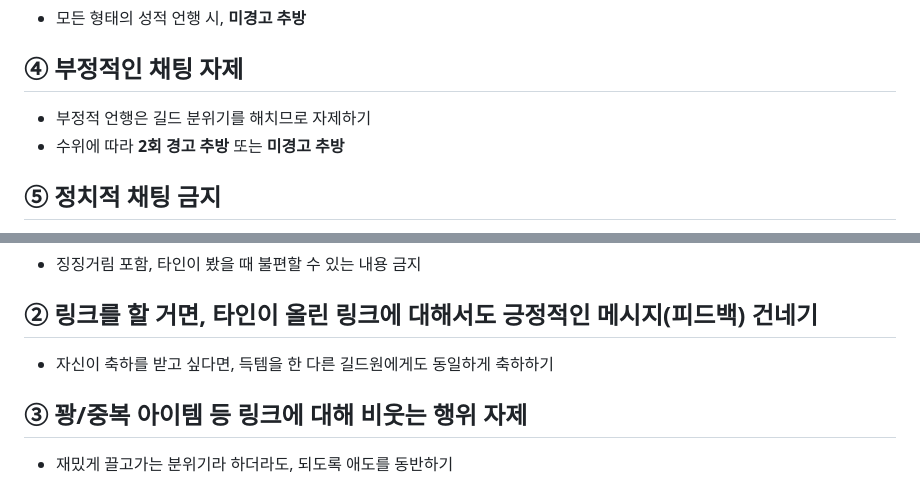
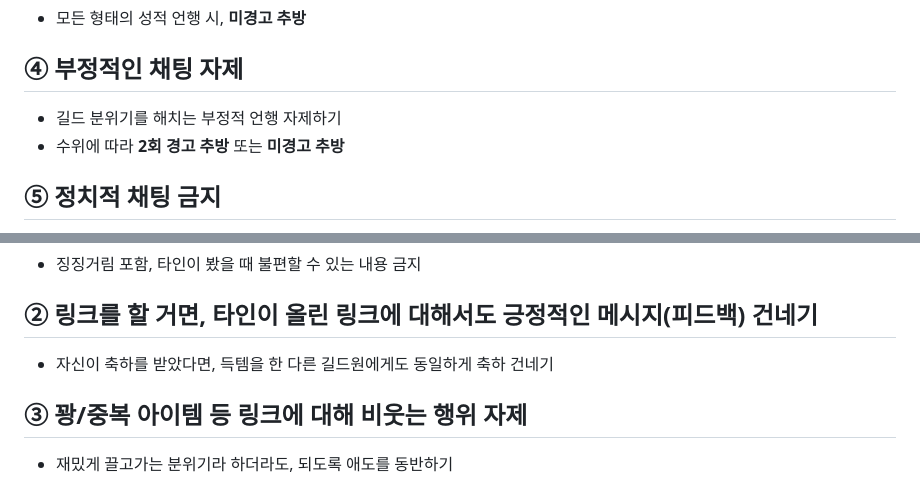
Before and after one commit to n0hack/brunch-rules-web, a Markdown page: src/post/rules.md, 2 parts joined by grey strips. GitHub-like rendering.

Commit message:
모호한 내용 수정

```diff
--- a/src/post/rules.md
+++ b/src/post/rules.md
@@ -34,7 +34,7 @@
 
 ## ④ 부정적인 채팅 자제
 
-- 부정적 언행은 길드 분위기를 해치므로 자제하기
+- 길드 분위기를 해치는 부정적 언행 자제하기
 - 수위에 따라 **2회 경고 추방** 또는 **미경고 추방**
 
 ## ⑤ 정치적 채팅 금지
@@ -53,7 +53,7 @@
 
 ## ② 링크를 할 거면, 타인이 올린 링크에 대해서도 긍정적인 메시지(피드백) 건네기
 
-- 자신이 축하를 받고 싶다면, 득템을 한 다른 길드원에게도 동일하게 축하하기
+- 자신이 축하를 받았다면, 득템을 한 다른 길드원에게도 동일하게 축하 건네기
 
 ## ③ 꽝/중복 아이템 등 링크에 대해 비웃는 행위 자제
 
```
